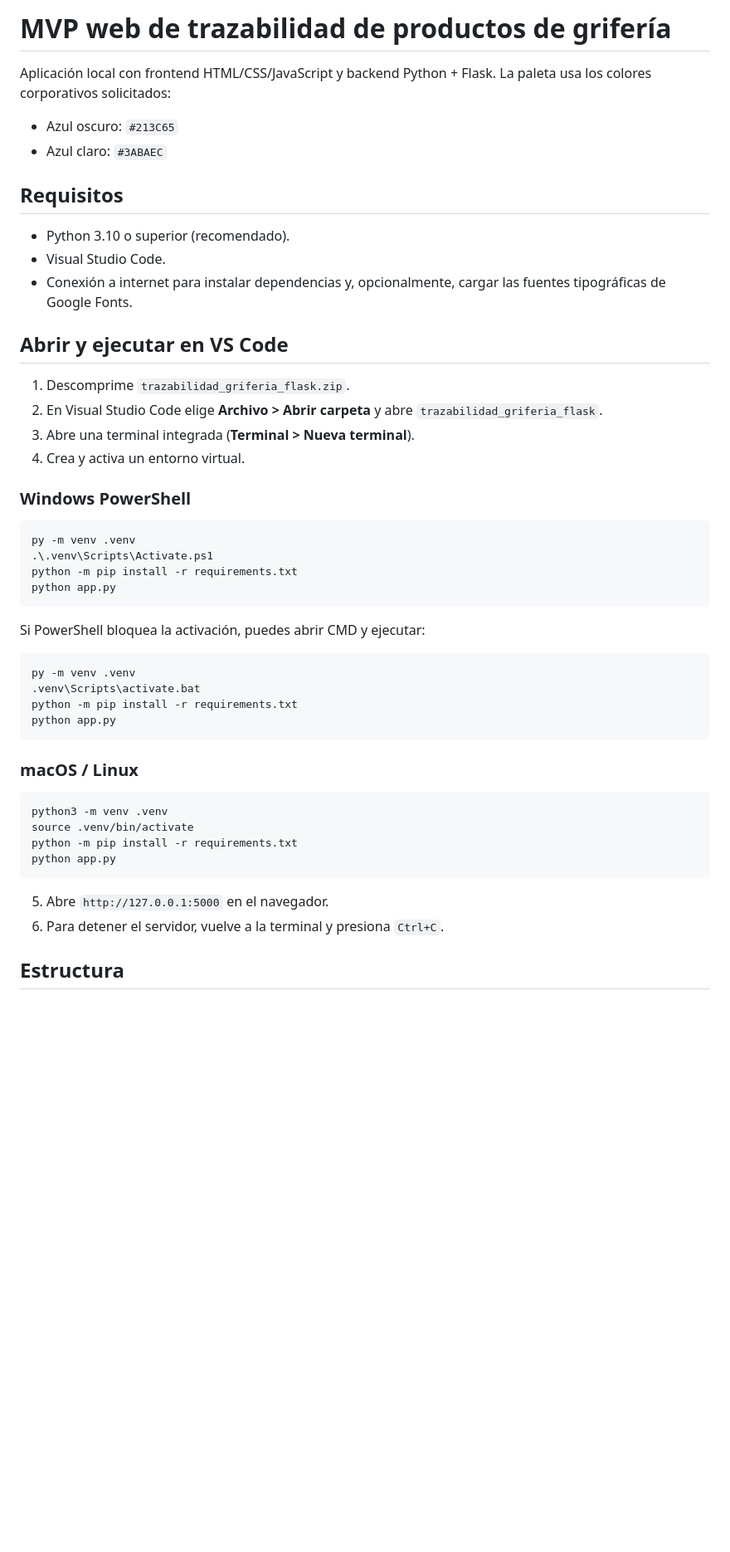
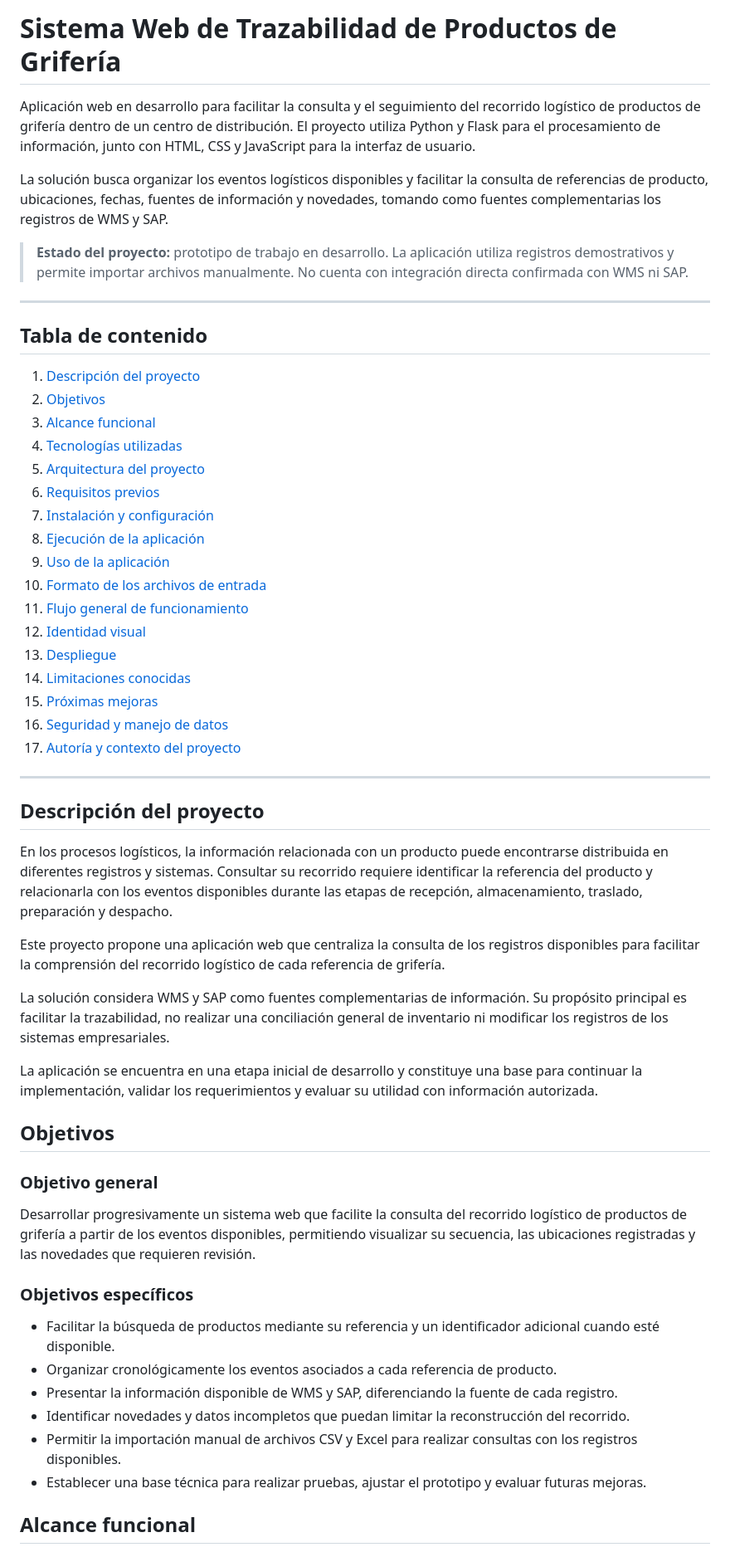
Before and after one commit to sergi0Daniel/Trazabilidad-griferia, a Markdown page: README.md, the part around one of its changes. Shown at 83% size. Drawn GitHub-style; blank space fills up the shorter version.

Commit message:
Mejora la documentación del README.md
Actualiza la descripción del proyecto y la tabla de contenido en el README. Se añaden secciones sobre objetivos, alcance funcional y tecnologías utilizadas.

````diff
--- a/README.md
+++ b/README.md
@@ -1,51 +1,59 @@
-# MVP web de trazabilidad de productos de grifería
+# Sistema Web de Trazabilidad de Productos de Grifería
 
-Aplicación local con frontend HTML/CSS/JavaScript y backend Python + Flask. La paleta usa los colores corporativos solicitados:
+Aplicación web en desarrollo para facilitar la consulta y el seguimiento del recorrido logístico de productos de grifería dentro de un centro de distribución. El proyecto utiliza Python y Flask para el procesamiento de información, junto con HTML, CSS y JavaScript para la interfaz de usuario.
 
-- Azul oscuro: `#213C65`
-- Azul claro: `#3ABAEC`
+La solución busca organizar los eventos logísticos disponibles y facilitar la consulta de referencias de producto, ubicaciones, fechas, fuentes de información y novedades, tomando como fuentes complementarias los registros de WMS y SAP.
 
-## Requisitos
+> **Estado del proyecto:** prototipo de trabajo en desarrollo. La aplicación utiliza registros demostrativos y permite importar archivos manualmente. No cuenta con integración directa confirmada con WMS ni SAP.
 
-- Python 3.10 o superior (recomendado).
-- Visual Studio Code.
-- Conexión a internet para instalar dependencias y, opcionalmente, cargar las fuentes tipográficas de Google Fonts.
+---
 
-## Abrir y ejecutar en VS Code
+## Tabla de contenido
 
-1. Descomprime `trazabilidad_griferia_flask.zip`.
-2. En Visual Studio Code elige **Archivo > Abrir carpeta** y abre `trazabilidad_griferia_flask`.
-3. Abre una terminal integrada (**Terminal > Nueva terminal**).
-4. Crea y activa un entorno virtual.
+1. [Descripción del proyecto](#descripción-del-proyecto)
+2. [Objetivos](#objetivos)
+3. [Alcance funcional](#alcance-funcional)
+4. [Tecnologías utilizadas](#tecnologías-utilizadas)
+5. [Arquitectura del proyecto](#arquitectura-del-proyecto)
+6. [Requisitos previos](#requisitos-previos)
+7. [Instalación y configuración](#instalación-y-configuración)
+8. [Ejecución de la aplicación](#ejecución-de-la-aplicación)
+9. [Uso de la aplicación](#uso-de-la-aplicación)
+10. [Formato de los archivos de entrada](#formato-de-los-archivos-de-entrada)
+11. [Flujo general de funcionamiento](#flujo-general-de-funcionamiento)
+12. [Identidad visual](#identidad-visual)
+13. [Despliegue](#despliegue)
+14. [Limitaciones conocidas](#limitaciones-conocidas)
+15. [Próximas mejoras](#próximas-mejoras)
+16. [Seguridad y manejo de datos](#seguridad-y-manejo-de-datos)
+17. [Autoría y contexto del proyecto](#autoría-y-contexto-del-proyecto)
 
-### Windows PowerShell
+---
 
-```powershell
-py -m venv .venv
-.\.venv\Scripts\Activate.ps1
-python -m pip install -r requirements.txt
-python app.py
-```
+## Descripción del proyecto
 
-Si PowerShell bloquea la activación, puedes abrir CMD y ejecutar:
+En los procesos logísticos, la información relacionada con un producto puede encontrarse distribuida en diferentes registros y sistemas. Consultar su recorrido requiere identificar la referencia del producto y relacionarla con los eventos disponibles durante las etapas de recepción, almacenamiento, traslado, preparación y despacho.
 
-```bat
-py -m venv .venv
-.venv\Scripts\activate.bat
-python -m pip install -r requirements.txt
-python app.py
-```
+Este proyecto propone una aplicación web que centraliza la consulta de los registros disponibles para facilitar la comprensión del recorrido logístico de cada referencia de grifería.
 
-### macOS / Linux
+La solución considera WMS y SAP como fuentes complementarias de información. Su propósito principal es facilitar la trazabilidad, no realizar una conciliación general de inventario ni modificar los registros de los sistemas empresariales.
 
-```bash
-python3 -m venv .venv
-source .venv/bin/activate
-python -m pip install -r requirements.txt
-python app.py
-```
+La aplicación se encuentra en una etapa inicial de desarrollo y constituye una base para continuar la implementación, validar los requerimientos y evaluar su utilidad con información autorizada.
 
-5. Abre `http://127.0.0.1:5000` en el navegador.
-6. Para detener el servidor, vuelve a la terminal y presiona `Ctrl+C`.
+## Objetivos
 
-## Estructura
+### Objetivo general
+
+Desarrollar progresivamente un sistema web que facilite la consulta del recorrido logístico de productos de grifería a partir de los eventos disponibles, permitiendo visualizar su secuencia, las ubicaciones registradas y las novedades que requieren revisión.
+
+### Objetivos específicos
+
+- Facilitar la búsqueda de productos mediante su referencia y un identificador adicional cuando esté disponible.
+- Organizar cronológicamente los eventos asociados a cada referencia de producto.
+- Presentar la información disponible de WMS y SAP, diferenciando la fuente de cada registro.
+- Identificar novedades y datos incompletos que puedan limitar la reconstrucción del recorrido.
+- Permitir la importación manual de archivos CSV y Excel para realizar consultas con los registros disponibles.
+- Establecer una base técnica para realizar pruebas, ajustar el prototipo y evaluar futuras mejoras.
+
+## Alcance funcional
+
````
Also changed, not shown: other parts of README.md (+46 -28 lines).
